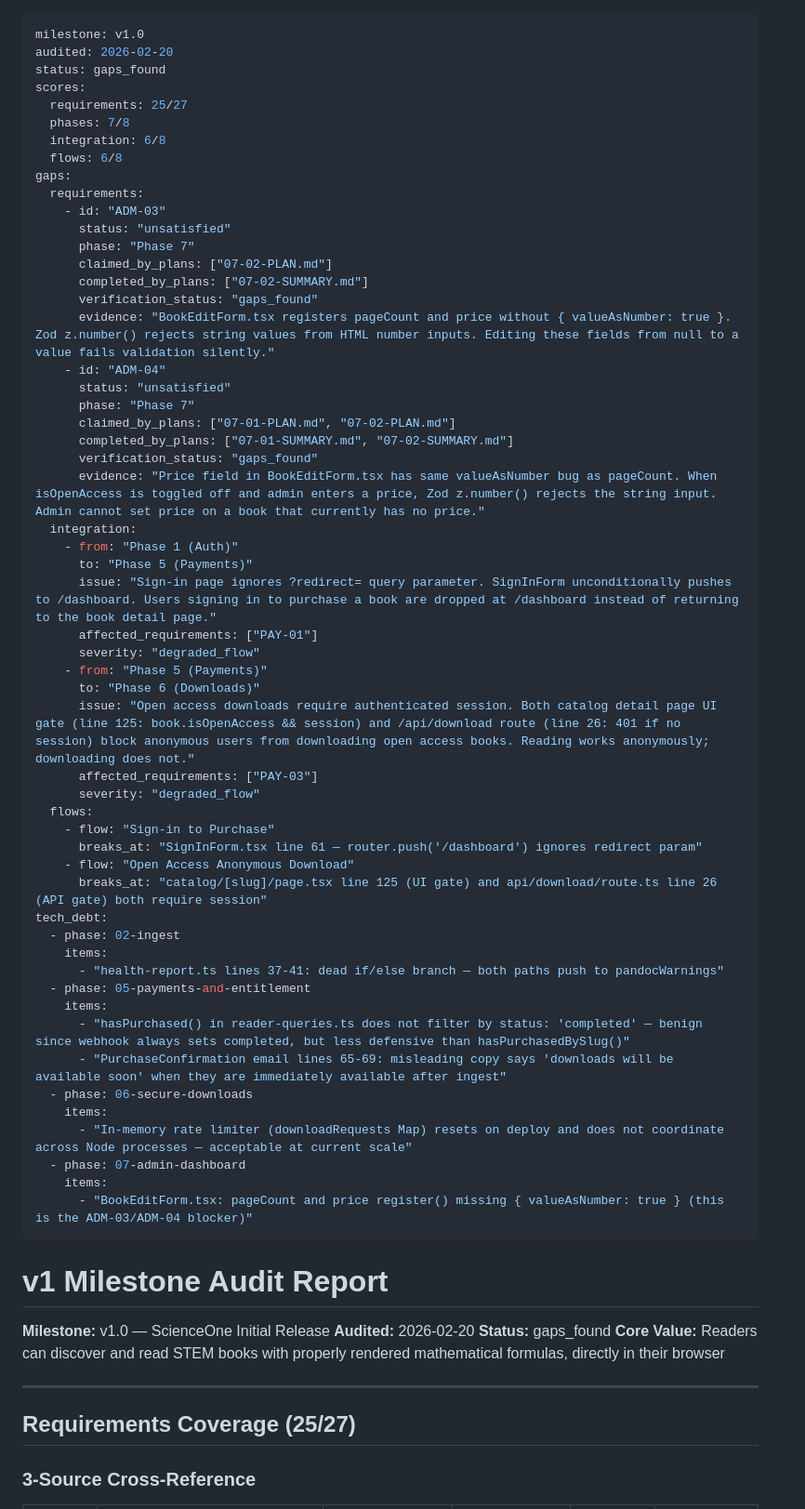
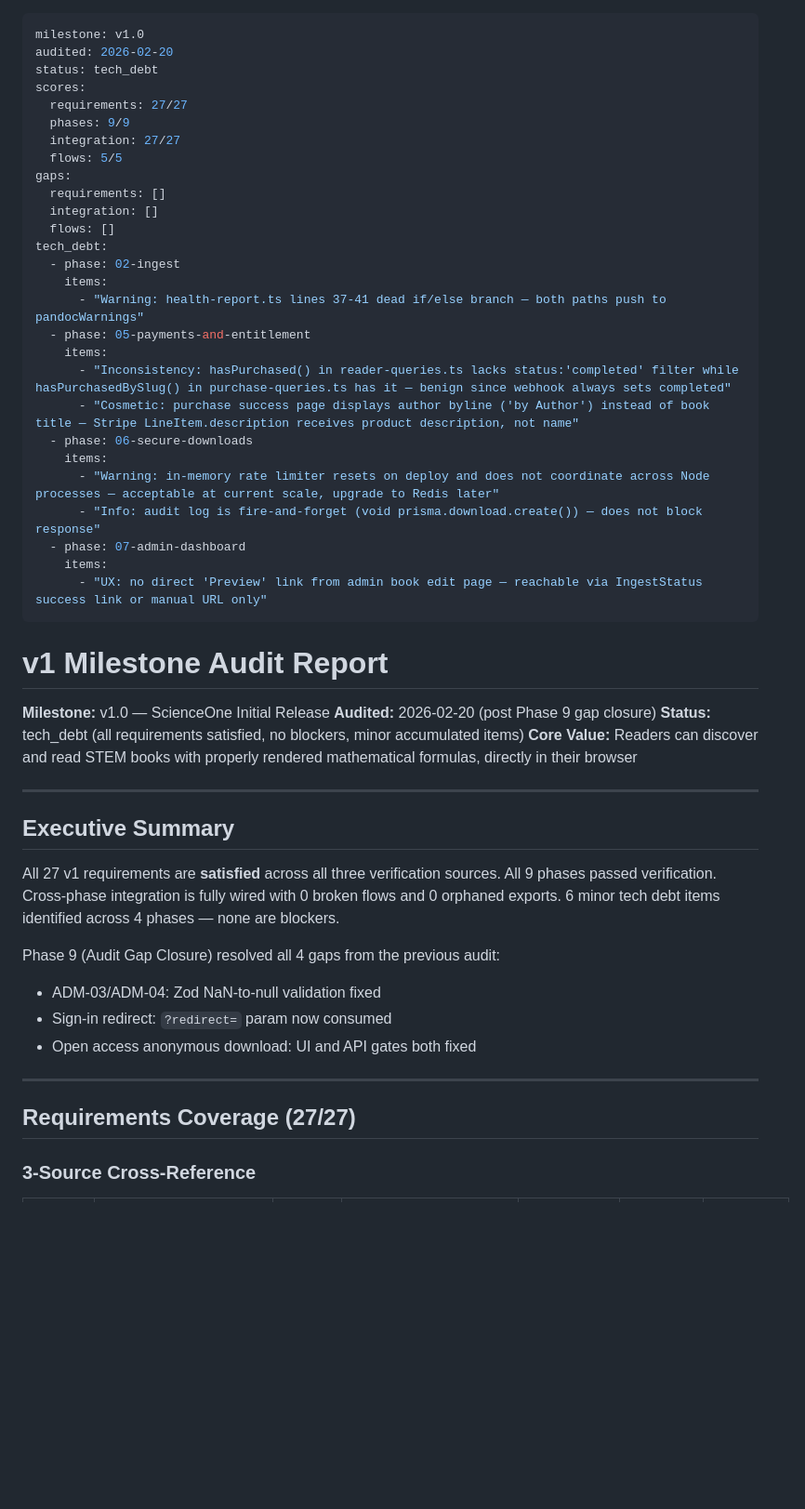
Before and after one commit to rohsuan/scienceone, a Markdown page: .planning/v1-MILESTONE-AUDIT.md, the part around one of its changes. Shown at 93% size. Rendered like a GitHub page; blank space fills up the shorter version.

```diff
--- a/.planning/v1-MILESTONE-AUDIT.md
+++ b/.planning/v1-MILESTONE-AUDIT.md
@@ -1,70 +1,54 @@
 ---
 milestone: v1.0
 audited: 2026-02-20
-status: gaps_found
+status: tech_debt
 scores:
-  requirements: 25/27
-  phases: 7/8
-  integration: 6/8
-  flows: 6/8
+  requirements: 27/27
+  phases: 9/9
+  integration: 27/27
+  flows: 5/5
 gaps:
-  requirements:
-    - id: "ADM-03"
-      status: "unsatisfied"
-      phase: "Phase 7"
-      claimed_by_plans: ["07-02-PLAN.md"]
-      completed_by_plans: ["07-02-SUMMARY.md"]
-      verification_status: "gaps_found"
-      evidence: "BookEditForm.tsx registers pageCount and price without { valueAsNumber: true }. Zod z.number() rejects string values from HTML number inputs. Editing these fields from null to a value fails validation silently."
-    - id: "ADM-04"
-      status: "unsatisfied"
-      phase: "Phase 7"
-      claimed_by_plans: ["07-01-PLAN.md", "07-02-PLAN.md"]
-      completed_by_plans: ["07-01-SUMMARY.md", "07-02-SUMMARY.md"]
-      verification_status: "gaps_found"
-      evidence: "Price field in BookEditForm.tsx has same valueAsNumber bug as pageCount. When isOpenAccess is toggled off and admin enters a price, Zod z.number() rejects the string input. Admin cannot set price on a book that currently has no price."
-  integration:
-    - from: "Phase 1 (Auth)"
-      to: "Phase 5 (Payments)"
-      issue: "Sign-in page ignores ?redirect= query parameter. SignInForm unconditionally pushes to /dashboard. Users signing in to purchase a book are dropped at /dashboard instead of returning to the book detail page."
-      affected_requirements: ["PAY-01"]
-      severity: "degraded_flow"
-    - from: "Phase 5 (Payments)"
-      to: "Phase 6 (Downloads)"
-      issue: "Open access downloads require authenticated session. Both catalog detail page UI gate (line 125: book.isOpenAccess && session) and /api/download route (line 26: 401 if no session) block anonymous users from downloading open access books. Reading works anonymously; downloading does not."
-      affected_requirements: ["PAY-03"]
-      severity: "degraded_flow"
-  flows:
-    - flow: "Sign-in to Purchase"
-      breaks_at: "SignInForm.tsx line 61 — router.push('/dashboard') ignores redirect param"
-    - flow: "Open Access Anonymous Download"
-      breaks_at: "catalog/[slug]/page.tsx line 125 (UI gate) and api/download/route.ts line 26 (API gate) both require session"
+  requirements: []
+  integration: []
+  flows: []
 tech_debt:
   - phase: 02-ingest
     items:
-      - "health-report.ts lines 37-41: dead if/else branch — both paths push to pandocWarnings"
+      - "Warning: health-report.ts lines 37-41 dead if/else branch — both paths push to pandocWarnings"
   - phase: 05-payments-and-entitlement
     items:
-      - "hasPurchased() in reader-queries.ts does not filter by status: 'completed' — benign since webhook always sets completed, but less defensive than hasPurchasedBySlug()"
-      - "PurchaseConfirmation email lines 65-69: misleading copy says 'downloads will be available soon' when they are immediately available after ingest"
+      - "Inconsistency: hasPurchased() in reader-queries.ts lacks status:'completed' filter while hasPurchasedBySlug() in purchase-queries.ts has it — benign since webhook always sets completed"
+      - "Cosmetic: purchase success page displays author byline ('by Author') instead of book title — Stripe LineItem.description receives product description, not name"
   - phase: 06-secure-downloads
     items:
-      - "In-memory rate limiter (downloadRequests Map) resets on deploy and does not coordinate across Node processes — acceptable at current scale"
+      - "Warning: in-memory rate limiter resets on deploy and does not coordinate across Node processes — acceptable at current scale, upgrade to Redis later"
+      - "Info: audit log is fire-and-forget (void prisma.download.create()) — does not block response"
   - phase: 07-admin-dashboard
     items:
-      - "BookEditForm.tsx: pageCount and price register() missing { valueAsNumber: true } (this is the ADM-03/ADM-04 blocker)"
+      - "UX: no direct 'Preview' link from admin book edit page — reachable via IngestStatus success link or manual URL only"
 ---
 
 # v1 Milestone Audit Report
 
 **Milestone:** v1.0 — ScienceOne Initial Release
-**Audited:** 2026-02-20
-**Status:** gaps_found
+**Audited:** 2026-02-20 (post Phase 9 gap closure)
+**Status:** tech_debt (all requirements satisfied, no blockers, minor accumulated items)
 **Core Value:** Readers can discover and read STEM books with properly rendered mathematical formulas, directly in their browser
 
 ---
 
-## Requirements Coverage (25/27)
+## Executive Summary
+
+All 27 v1 requirements are **satisfied** across all three verification sources. All 9 phases passed verification. Cross-phase integration is fully wired with 0 broken flows and 0 orphaned exports. 6 minor tech debt items identified across 4 phases — none are blockers.
+
+Phase 9 (Audit Gap Closure) resolved all 4 gaps from the previous audit:
+- ADM-03/ADM-04: Zod NaN-to-null validation fixed
+- Sign-in redirect: `?redirect=` param now consumed
+- Open access anonymous download: UI and API gates both fixed
+
+---
+
+## Requirements Coverage (27/27)
 
 ### 3-Source Cross-Reference
 
```
Also changed, not shown: other parts of .planning/v1-MILESTONE-AUDIT.md (+95 -88 lines).
